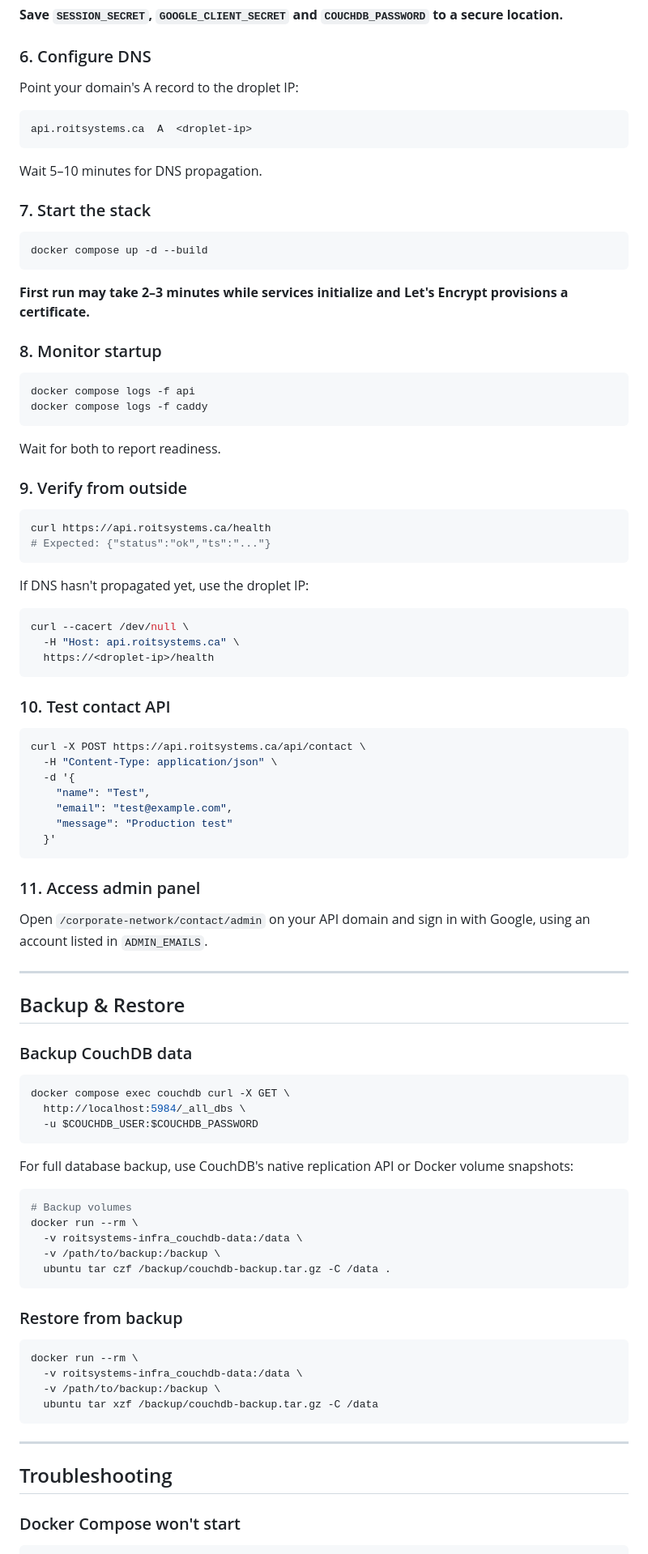
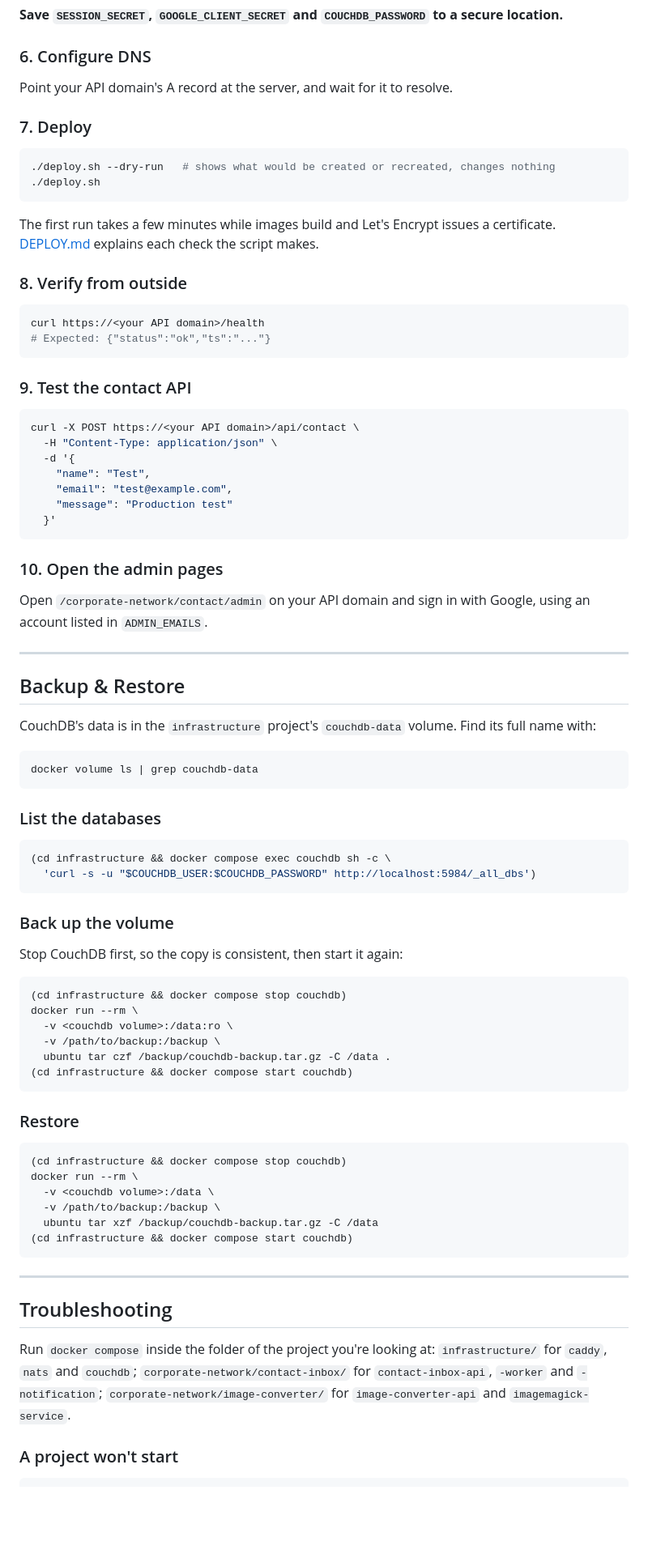
Before and after one commit to hackmare/roitsystems-infra, a Markdown page: INSTALL.md, the part around one of its changes. Shown at 81% size. Drawn GitHub-style; blank space fills up the shorter version.

````diff
--- a/INSTALL.md
+++ b/INSTALL.md
@@ -180,50 +215,29 @@ COUCHDB_URL=http://couchdb:5984
 
 ### 6. Configure DNS
 
-Point your domain's A record to the droplet IP:
+Point your API domain's A record at the server, and wait for it to resolve.
 
-```
-api.roitsystems.ca  A  <droplet-ip>
+### 7. Deploy
+
+```bash
+./deploy.sh --dry-run   # shows what would be created or recreated, changes nothing
+./deploy.sh
 ```
 
-Wait 5–10 minutes for DNS propagation.
+The first run takes a few minutes while images build and Let's Encrypt issues
+a certificate. [DEPLOY.md](DEPLOY.md) explains each check the script makes.
 
-### 7. Start the stack
+### 8. Verify from outside
 
 ```bash
-docker compose up -d --build
-```
-
-**First run may take 2–3 minutes while services initialize and Let's Encrypt provisions a certificate.**
-
-### 8. Monitor startup
-
-```bash
-docker compose logs -f api
-docker compose logs -f caddy
-```
-
-Wait for both to report readiness.
-
-### 9. Verify from outside
-
-```bash
-curl https://api.roitsystems.ca/health
+curl https://<your API domain>/health
 # Expected: {"status":"ok","ts":"..."}
 ```
 
-If DNS hasn't propagated yet, use the droplet IP:
+### 9. Test the contact API
 
 ```bash
-curl --cacert /dev/null \
-  -H "Host: api.roitsystems.ca" \
-  https://<droplet-ip>/health
-```
-
-### 10. Test contact API
-
-```bash
-curl -X POST https://api.roitsystems.ca/api/contact \
+curl -X POST https://<your API domain>/api/contact \
   -H "Content-Type: application/json" \
   -d '{
     "name": "Test",
@@ -232,7 +246,7 @@ curl -X POST https://api.roitsystems.ca/api/contact \
   }'
 ```
 
-### 11. Access admin panel
+### 10. Open the admin pages
 
 Open `/corporate-network/contact/admin` on your API domain and sign in with
 Google, using an account listed in `ADMIN_EMAILS`.
@@ -241,37 +255,54 @@ Google, using an account listed in `ADMIN_EMAILS`.
 
 ## Backup & Restore
 
-### Backup CouchDB data
+CouchDB's data is in the `infrastructure` project's `couchdb-data` volume.
+Find its full name with:
 
 ```bash
-docker compose exec couchdb curl -X GET \
-  http://localhost:5984/_all_dbs \
-  -u $COUCHDB_USER:$COUCHDB_PASSWORD
+docker volume ls | grep couchdb-data
 ```
 
-For full database backup, use CouchDB's native replication API or Docker volume snapshots:
+### List the databases
 
 ```bash
-# Backup volumes
+(cd infrastructure && docker compose exec couchdb sh -c \
+  'curl -s -u "$COUCHDB_USER:$COUCHDB_PASSWORD" http://localhost:5984/_all_dbs')
+```
+
+### Back up the volume
+
+Stop CouchDB first, so the copy is consistent, then start it again:
+
+```bash
+(cd infrastructure && docker compose stop couchdb)
 docker run --rm \
-  -v roitsystems-infra_couchdb-data:/data \
+  -v <couchdb volume>:/data:ro \
   -v /path/to/backup:/backup \
   ubuntu tar czf /backup/couchdb-backup.tar.gz -C /data .
+(cd infrastructure && docker compose start couchdb)
 ```
 
-### Restore from backup
+### Restore
 
 ```bash
+(cd infrastructure && docker compose stop couchdb)
 docker run --rm \
-  -v roitsystems-infra_couchdb-data:/data \
+  -v <couchdb volume>:/data \
   -v /path/to/backup:/backup \
   ubuntu tar xzf /backup/couchdb-backup.tar.gz -C /data
+(cd infrastructure && docker compose start couchdb)
 ```
 
 ---
 
 ## Troubleshooting
 
-### Docker Compose won't start
+Run `docker compose` inside the folder of the project you're looking at:
+`infrastructure/` for `caddy`, `nats` and `couchdb`;
+`corporate-network/contact-inbox/` for `contact-inbox-api`, `-worker` and
+`-notification`; `corporate-network/image-converter/` for
+`image-converter-api` and `imagemagick-service`.
+
+### A project won't start
 
 ```bash
````
Also changed, not shown: other parts of INSTALL.md (+128 -148 lines), DESCRIPTION.md (+1 -1 lines), docs/operations.md (+54 -45 lines).
